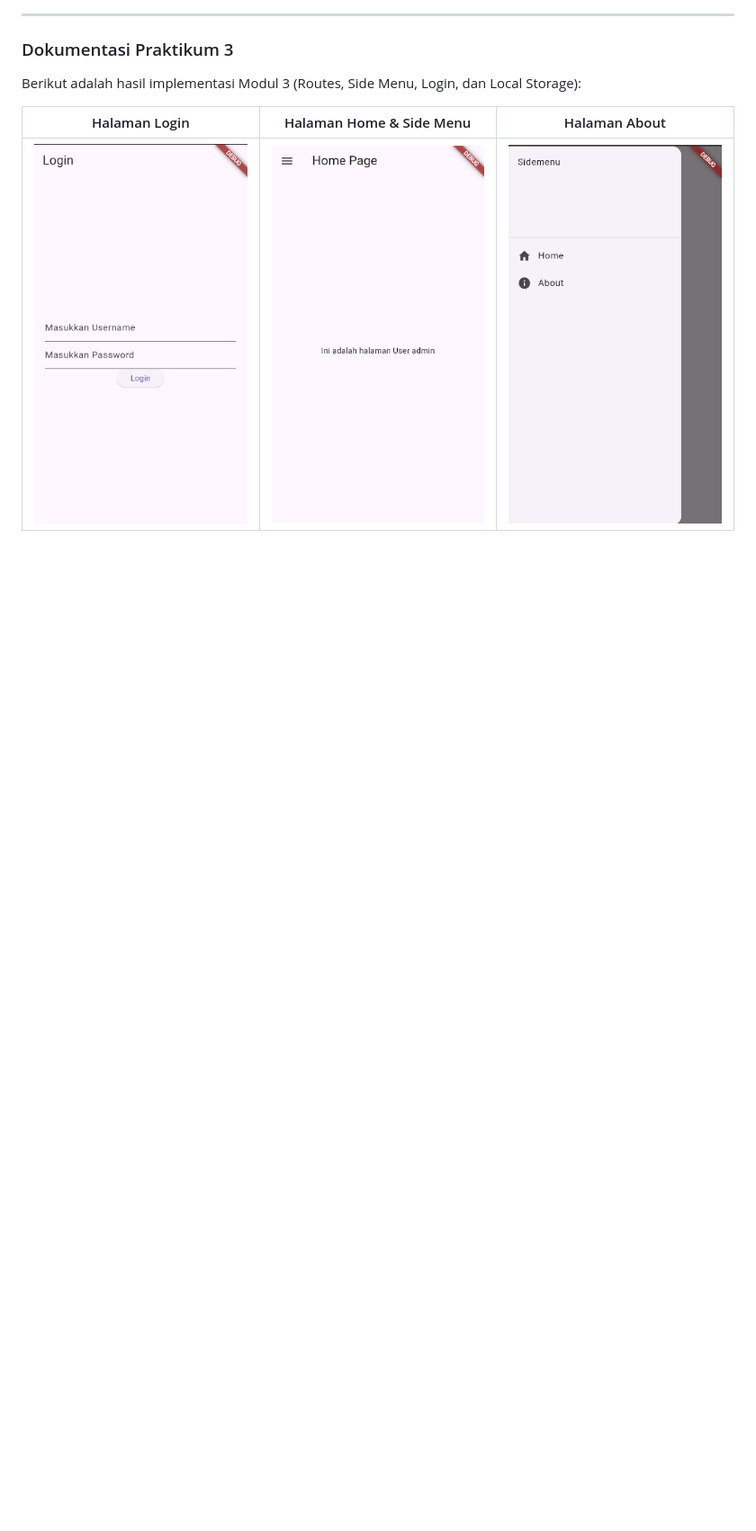
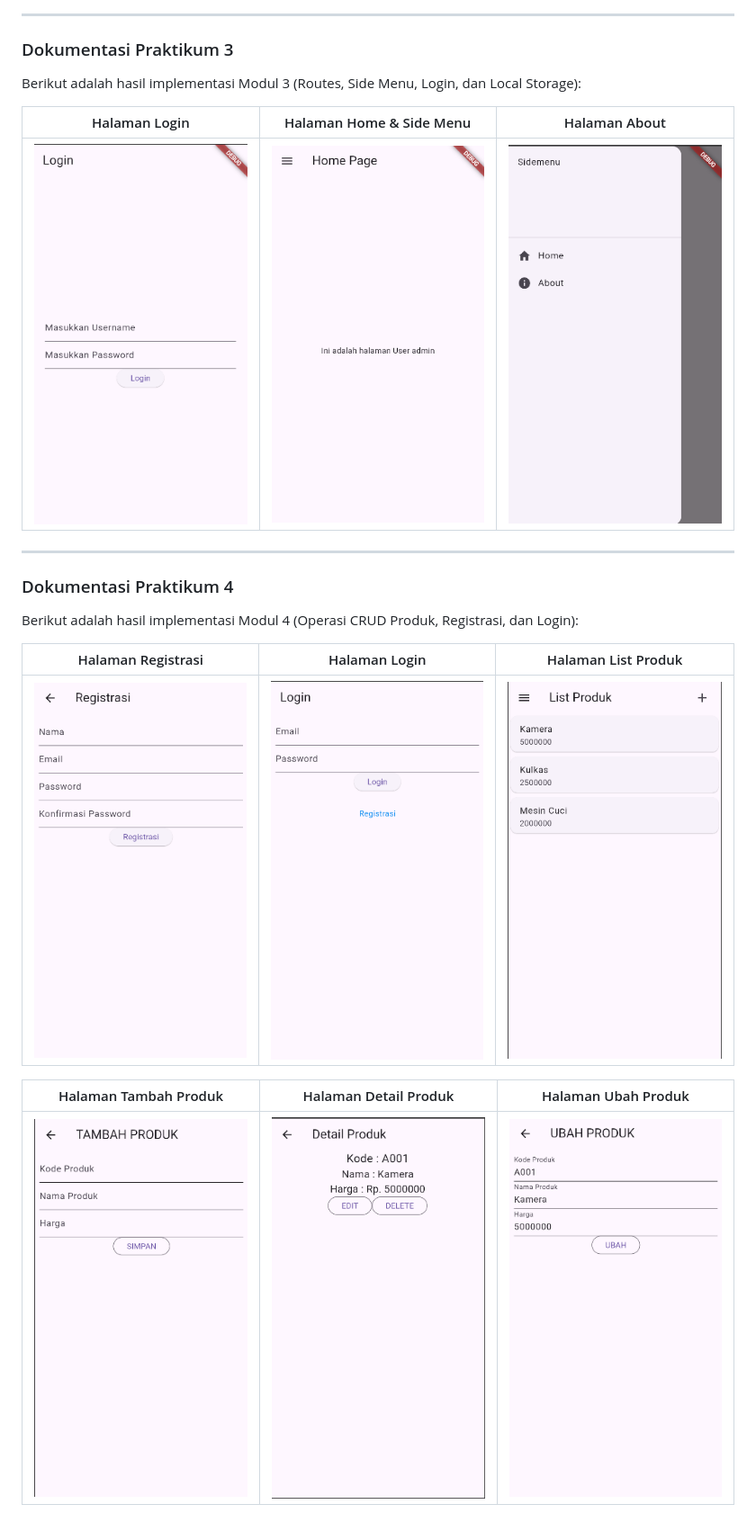
Before and after one commit to adityaalfandy/Praktikum-PemrogramanMobile-Flutter, a Markdown page: README.md, the part around the change. Shown at 90% size. Drawn GitHub-style; pictures changed too: gambar/p4 (1).png (added), gambar/p4 (2).png (added), gambar/p4 (3).png (added); blank space fills up the shorter version.

```diff
--- a/README.md
+++ b/README.md
@@ -20,3 +20,17 @@ Berikut adalah hasil implementasi Modul 3 (Routes, Side Menu, Login, dan Local S
 | Halaman Login | Halaman Home & Side Menu | Halaman About |
 | :---: | :---: | :---: |
 | ![Halaman Login](gambar/p3_1.png) | ![Halaman Home & Side Menu](gambar/p3_2.png) | ![Halaman About](gambar/p3_3.png) |
+
+---
+
+### Dokumentasi Praktikum 4
+
+Berikut adalah hasil implementasi Modul 4 (Operasi CRUD Produk, Registrasi, dan Login):
+
+| Halaman Registrasi | Halaman Login | Halaman List Produk |
+| :---: | :---: | :---: |
+| ![Halaman Registrasi](gambar/p4%20(5).png) | ![Halaman Login](gambar/p4%20(6).png) | ![Halaman List Produk](gambar/p4%20(4).png) |
+
+| Halaman Tambah Produk | Halaman Detail Produk | Halaman Ubah Produk |
+| :---: | :---: | :---: |
+| ![Halaman Tambah Produk](gambar/p4%20(1).png) | ![Halaman Detail Produk](gambar/p4%20(3).png) | ![Halaman Ubah Produk](gambar/p4%20(2).png) |
```
Also changed, not shown: 9 other files.
